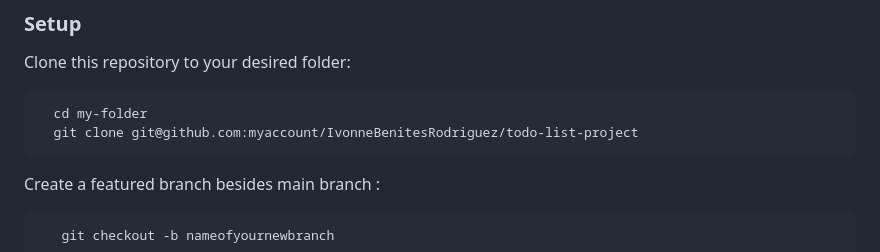
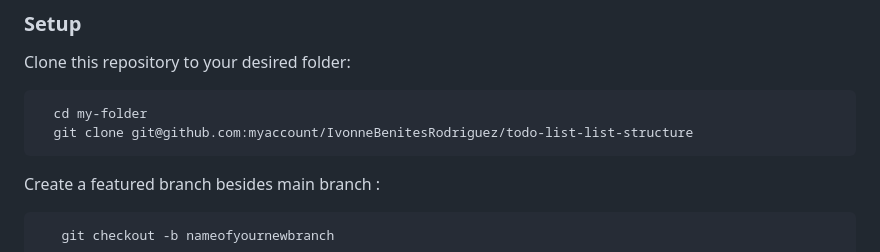
Before and after one commit to IvonneBenitesRodriguez/todo-list-project, a Markdown page: README.md, the part around the change. Drawn GitHub-style.

````diff
--- a/README.md
+++ b/README.md
@@ -96,7 +96,7 @@ Clone this repository to your desired folder:
 
 ```sh
   cd my-folder
-  git clone git@github.com:myaccount/IvonneBenitesRodriguez/todo-list-project
+  git clone git@github.com:myaccount/IvonneBenitesRodriguez/todo-list-list-structure
 ```
 
 Create a featured branch besides main branch :
````
